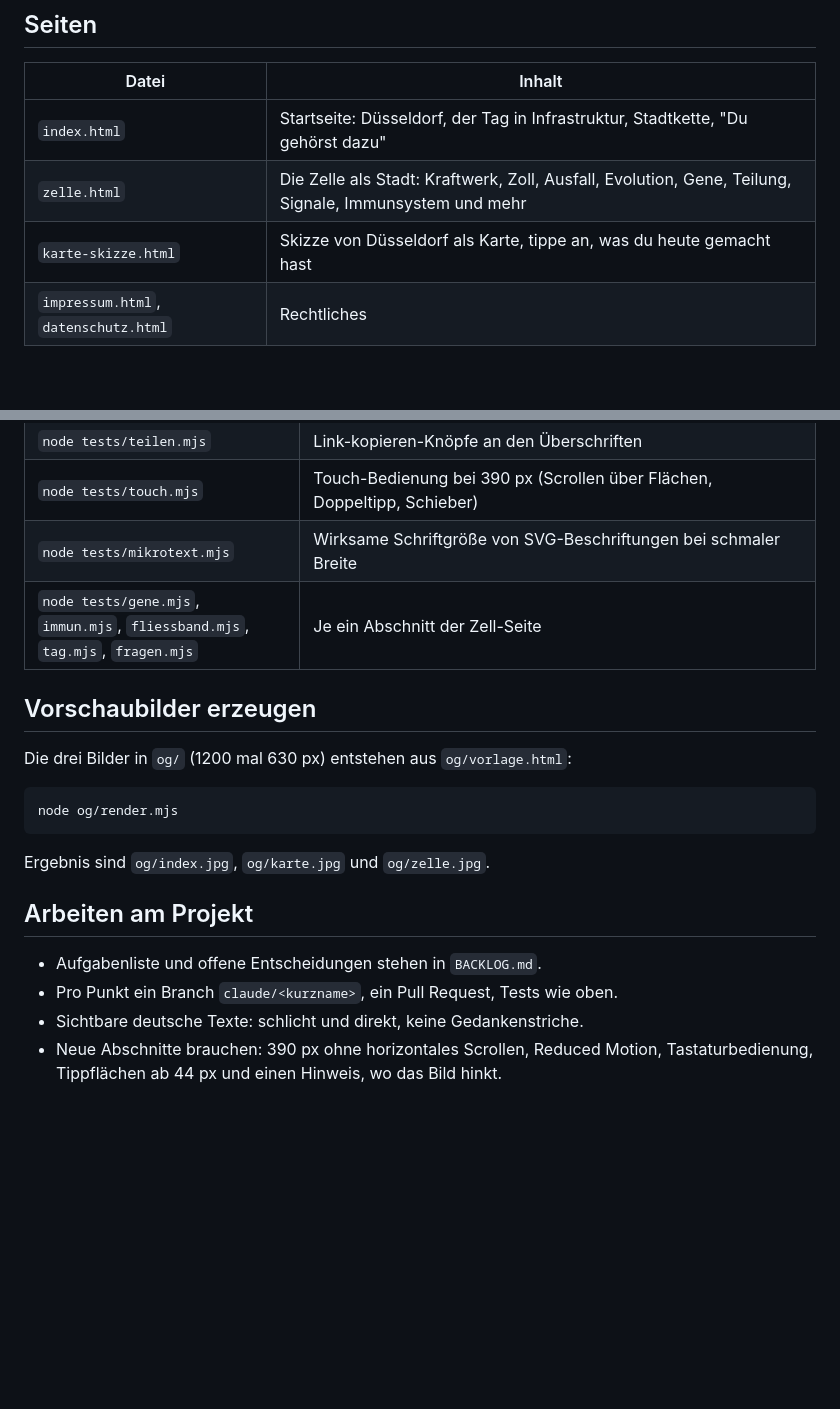
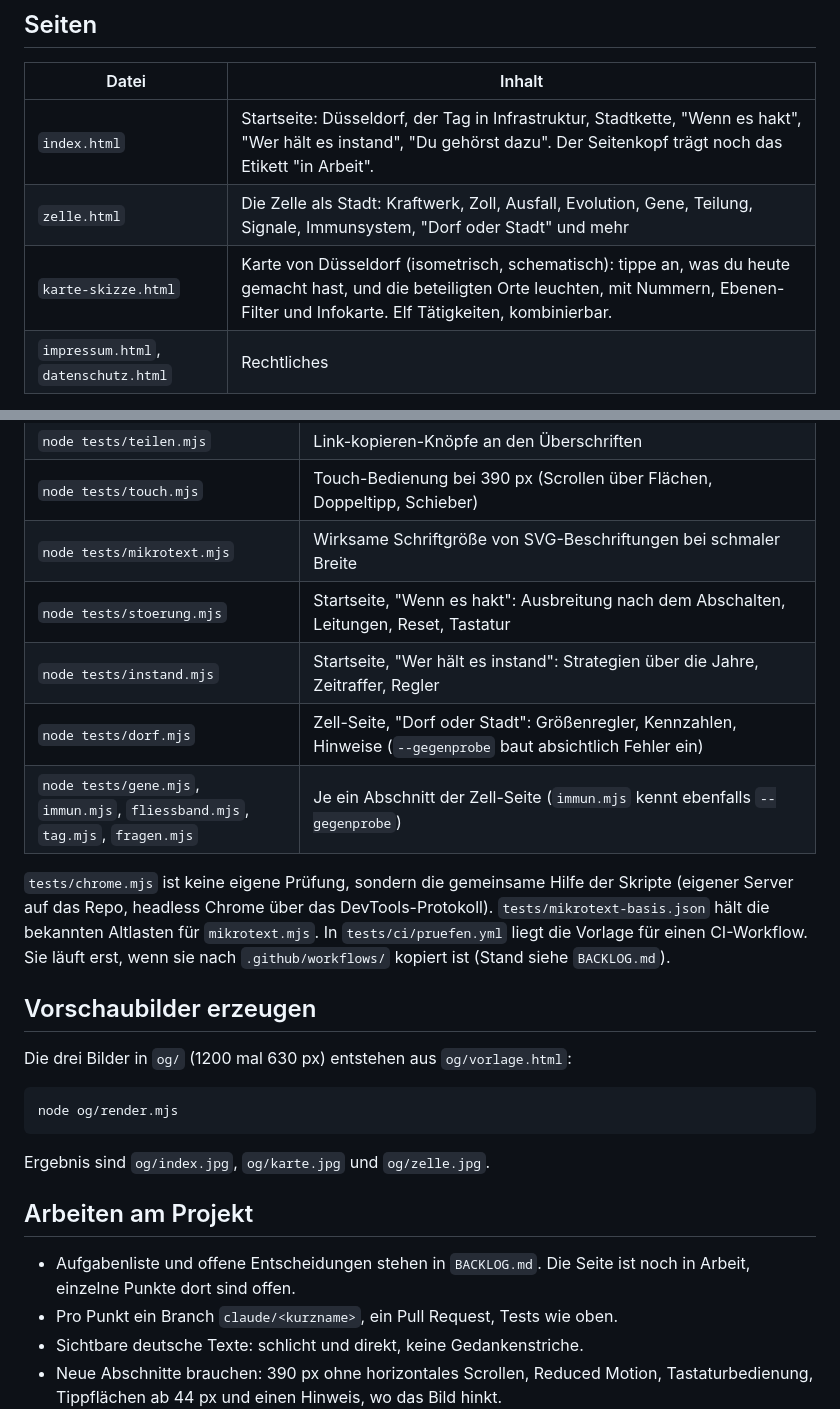
Before and after one commit to Doug1990/github-upload, a Markdown page: README.md, 2 parts joined by grey strips. Drawn GitHub-style; blank space fills up the shorter version.

Commit message:
README: Karte, neue Abschnitte und fehlende Prüfskripte nachgetragen (#51)
Claude-Session: https://claude.ai/code/session_01XaBCxq5NJjYn6jqH5VMtsf

Co-authored-by: Claude <noreply@anthropic.com>

```diff
--- a/README.md
+++ b/README.md
@@ -8,9 +8,9 @@ Live: https://doug1990.github.io/github-upload/ (GitHub Pages, Repo `doug1990/gi
 
 | Datei | Inhalt |
 | --- | --- |
-| `index.html` | Startseite: Düsseldorf, der Tag in Infrastruktur, Stadtkette, "Du gehörst dazu" |
-| `zelle.html` | Die Zelle als Stadt: Kraftwerk, Zoll, Ausfall, Evolution, Gene, Teilung, Signale, Immunsystem und mehr |
-| `karte-skizze.html` | Skizze von Düsseldorf als Karte, tippe an, was du heute gemacht hast |
+| `index.html` | Startseite: Düsseldorf, der Tag in Infrastruktur, Stadtkette, "Wenn es hakt", "Wer hält es instand", "Du gehörst dazu". Der Seitenkopf trägt noch das Etikett "in Arbeit". |
+| `zelle.html` | Die Zelle als Stadt: Kraftwerk, Zoll, Ausfall, Evolution, Gene, Teilung, Signale, Immunsystem, "Dorf oder Stadt" und mehr |
+| `karte-skizze.html` | Karte von Düsseldorf (isometrisch, schematisch): tippe an, was du heute gemacht hast, und die beteiligten Orte leuchten, mit Nummern, Ebenen-Filter und Infokarte. Elf Tätigkeiten, kombinierbar. |
 | `impressum.html`, `datenschutz.html` | Rechtliches |
 
 Alles läuft ohne Build und ohne fremde Server: eine HTML-Datei je Seite mit eigenem CSS und Skript, Schriften liegen in `fonts/`, Vorschaubilder in `og/`. Eingaben bleiben im Browser.
@@ -37,7 +37,12 @@ Die Skripte brauchen nur Node 22 und ein lokales Chrome (Pfad bei Bedarf mit `--
 | `node tests/teilen.mjs` | Link-kopieren-Knöpfe an den Überschriften |
 | `node tests/touch.mjs` | Touch-Bedienung bei 390 px (Scrollen über Flächen, Doppeltipp, Schieber) |
 | `node tests/mikrotext.mjs` | Wirksame Schriftgröße von SVG-Beschriftungen bei schmaler Breite |
-| `node tests/gene.mjs`, `immun.mjs`, `fliessband.mjs`, `tag.mjs`, `fragen.mjs` | Je ein Abschnitt der Zell-Seite |
+| `node tests/stoerung.mjs` | Startseite, "Wenn es hakt": Ausbreitung nach dem Abschalten, Leitungen, Reset, Tastatur |
+| `node tests/instand.mjs` | Startseite, "Wer hält es instand": Strategien über die Jahre, Zeitraffer, Regler |
+| `node tests/dorf.mjs` | Zell-Seite, "Dorf oder Stadt": Größenregler, Kennzahlen, Hinweise (`--gegenprobe` baut absichtlich Fehler ein) |
+| `node tests/gene.mjs`, `immun.mjs`, `fliessband.mjs`, `tag.mjs`, `fragen.mjs` | Je ein Abschnitt der Zell-Seite (`immun.mjs` kennt ebenfalls `--gegenprobe`) |
+
+`tests/chrome.mjs` ist keine eigene Prüfung, sondern die gemeinsame Hilfe der Skripte (eigener Server auf das Repo, headless Chrome über das DevTools-Protokoll). `tests/mikrotext-basis.json` hält die bekannten Altlasten für `mikrotext.mjs`. In `tests/ci/pruefen.yml` liegt die Vorlage für einen CI-Workflow. Sie läuft erst, wenn sie nach `.github/workflows/` kopiert ist (Stand siehe `BACKLOG.md`).
 
 ## Vorschaubilder erzeugen
 
@@ -51,7 +56,7 @@ Ergebnis sind `og/index.jpg`, `og/karte.jpg` und `og/zelle.jpg`.
 
 ## Arbeiten am Projekt
 
-- Aufgabenliste und offene Entscheidungen stehen in `BACKLOG.md`.
+- Aufgabenliste und offene Entscheidungen stehen in `BACKLOG.md`. Die Seite ist noch in Arbeit, einzelne Punkte dort sind offen.
 - Pro Punkt ein Branch `claude/<kurzname>`, ein Pull Request, Tests wie oben.
 - Sichtbare deutsche Texte: schlicht und direkt, keine Gedankenstriche.
 - Neue Abschnitte brauchen: 390 px ohne horizontales Scrollen, Reduced Motion, Tastaturbedienung, Tippflächen ab 44 px und einen Hinweis, wo das Bild hinkt.
```
